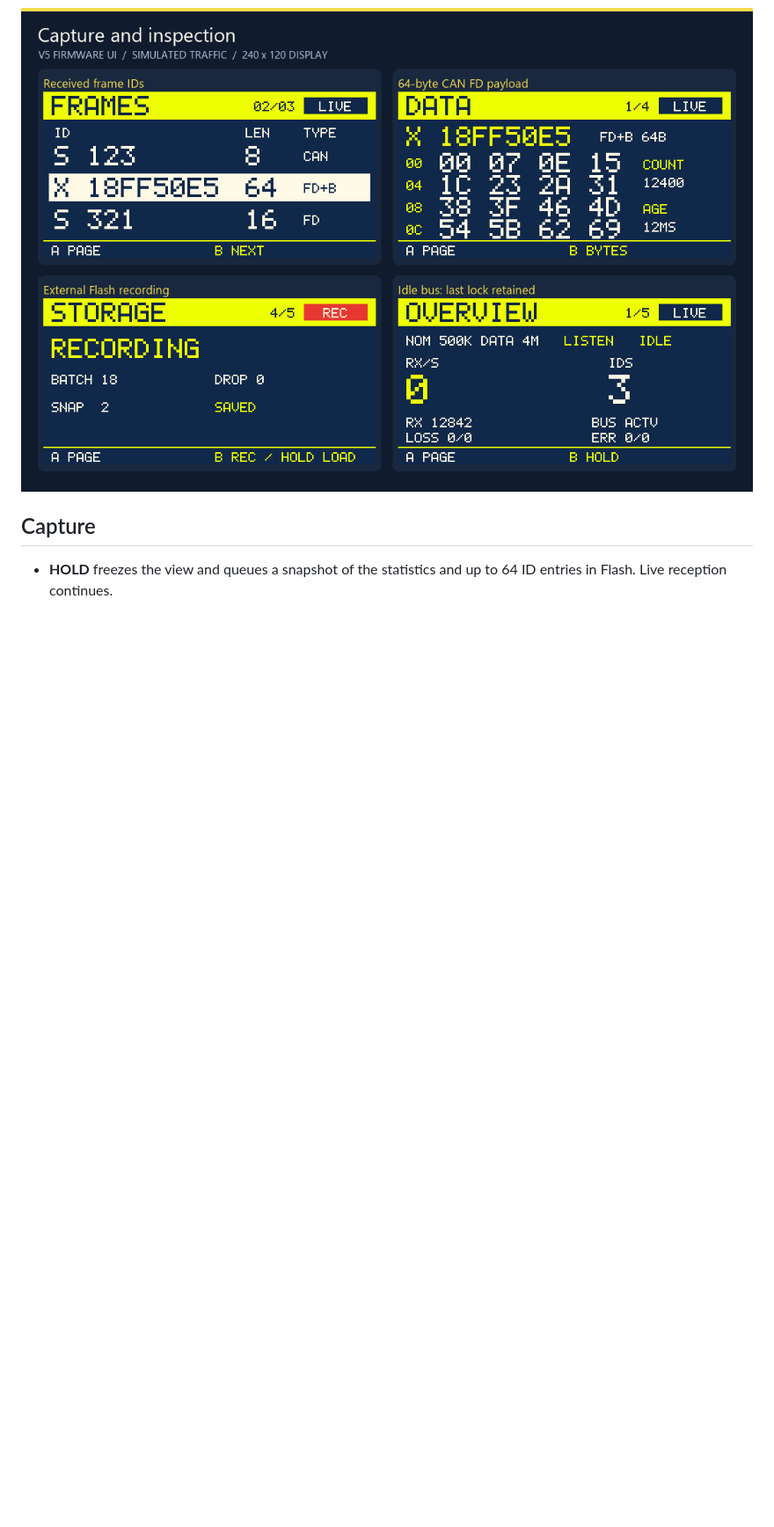
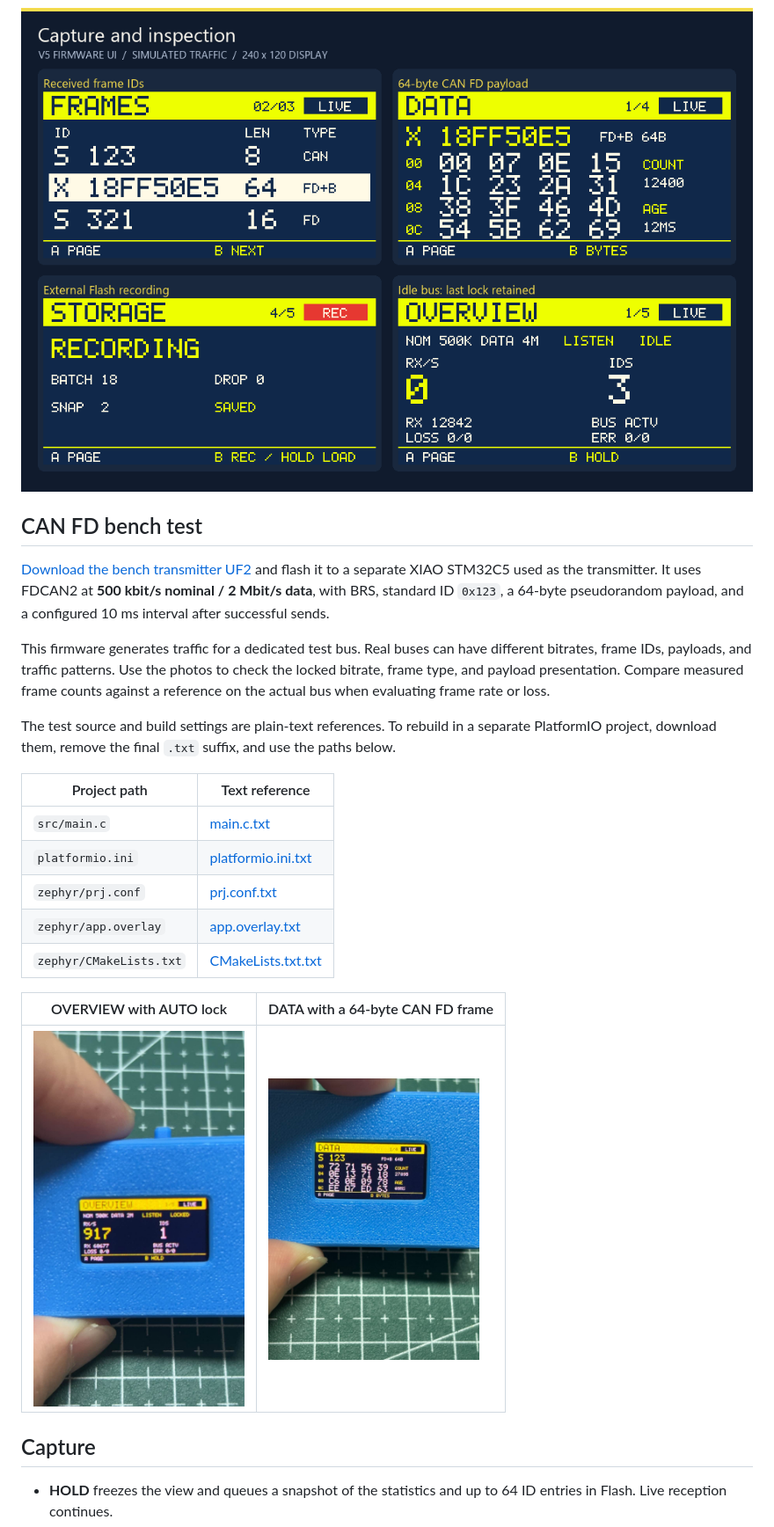
Before and after one commit to lewuq/XIAO_CAN_Analyzer, a Markdown page: README.md, the part around one of its changes. Shown at 88% size. GitHub-like rendering; pictures changed too: docs/photos/v5-canfd-data.jpg (added), docs/photos/v5-canfd-overview.jpg (added); blank space fills up the shorter version.

Commit message:
Publish CAN FD bench transmitter and hardware photos

```diff
--- a/README.md
+++ b/README.md
@@ -88,6 +89,26 @@ The **v5 firmware renderer** generated these screens with simulated CAN traffic.
 
 ![v5 ID list, payload, Flash recording and retained idle lock](docs/v5-capture-preview.png)
 
+## CAN FD bench test
+
+[Download the bench transmitter UF2](firmware/test/firmware_canfd_test_500k_2m.uf2?raw=true) and flash it to a separate XIAO STM32C5 used as the transmitter. It uses FDCAN2 at **500 kbit/s nominal / 2 Mbit/s data**, with BRS, standard ID `0x123`, a 64-byte pseudorandom payload, and a configured 10 ms interval after successful sends.
+
+This firmware generates traffic for a dedicated test bus. Real buses can have different bitrates, frame IDs, payloads, and traffic patterns. Use the photos to check the locked bitrate, frame type, and payload presentation. Compare measured frame counts against a reference on the actual bus when evaluating frame rate or loss.
+
+The test source and build settings are plain-text references. To rebuild in a separate PlatformIO project, download them, remove the final `.txt` suffix, and use the paths below.
+
+| Project path | Text reference |
+| --- | --- |
+| `src/main.c` | [main.c.txt](docs/can-fd-test/main.c.txt) |
+| `platformio.ini` | [platformio.ini.txt](docs/can-fd-test/platformio.ini.txt) |
+| `zephyr/prj.conf` | [prj.conf.txt](docs/can-fd-test/prj.conf.txt) |
+| `zephyr/app.overlay` | [app.overlay.txt](docs/can-fd-test/app.overlay.txt) |
+| `zephyr/CMakeLists.txt` | [CMakeLists.txt.txt](docs/can-fd-test/CMakeLists.txt.txt) |
+
+| OVERVIEW with AUTO lock | DATA with a 64-byte CAN FD frame |
+| --- | --- |
+| <a href="docs/photos/v5-canfd-overview.jpg"><img src="docs/photos/v5-canfd-overview.jpg" width="240" alt="Bench photo of the physical v5 analyzer showing 500K / 2M locked"></a> | <a href="docs/photos/v5-canfd-data.jpg"><img src="docs/photos/v5-canfd-data.jpg" width="240" alt="Bench photo of the physical v5 analyzer showing the payload of frame 0x123"></a> |
+
 ## Capture
 
 - **HOLD** freezes the view and queues a snapshot of the statistics and up to 64 ID entries in Flash. Live reception continues.
```
Also changed, not shown: other parts of README.md (+7 -2 lines), README_CN.md (+27 -2 lines), docs/badges/license.png (added), 7 other files.
